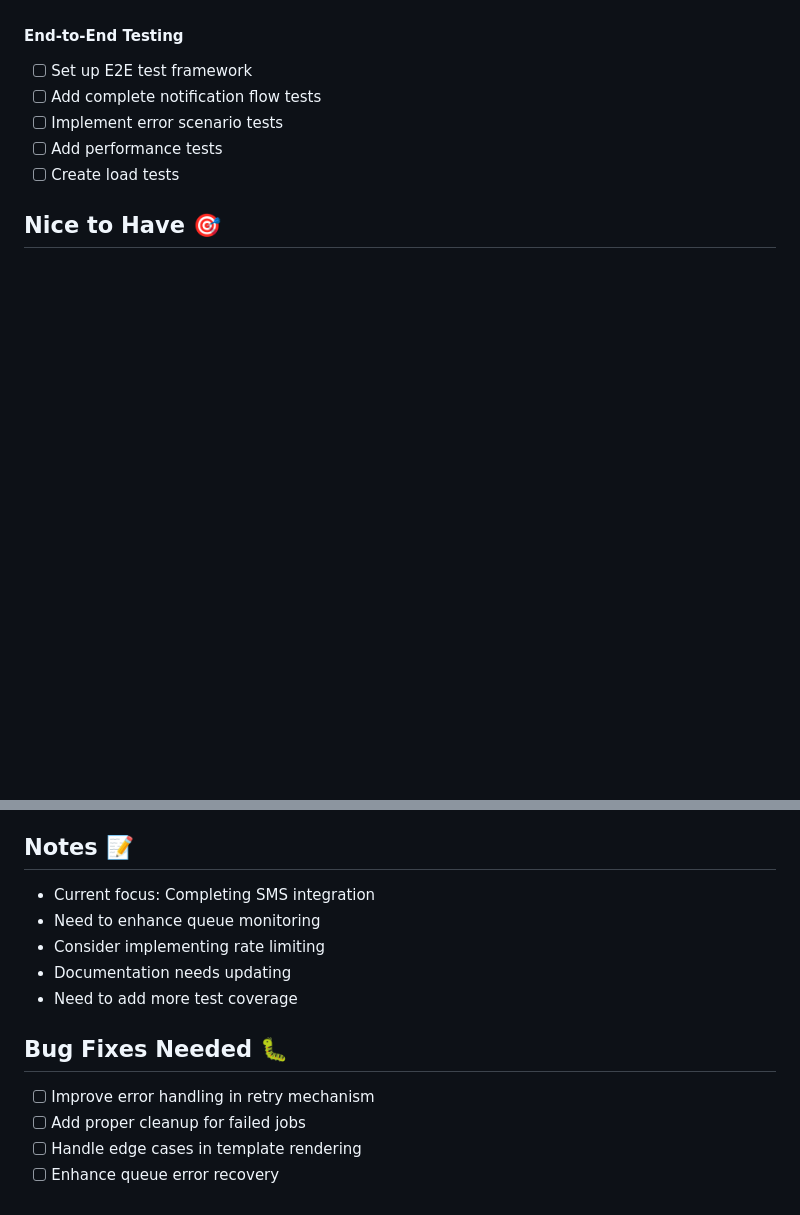
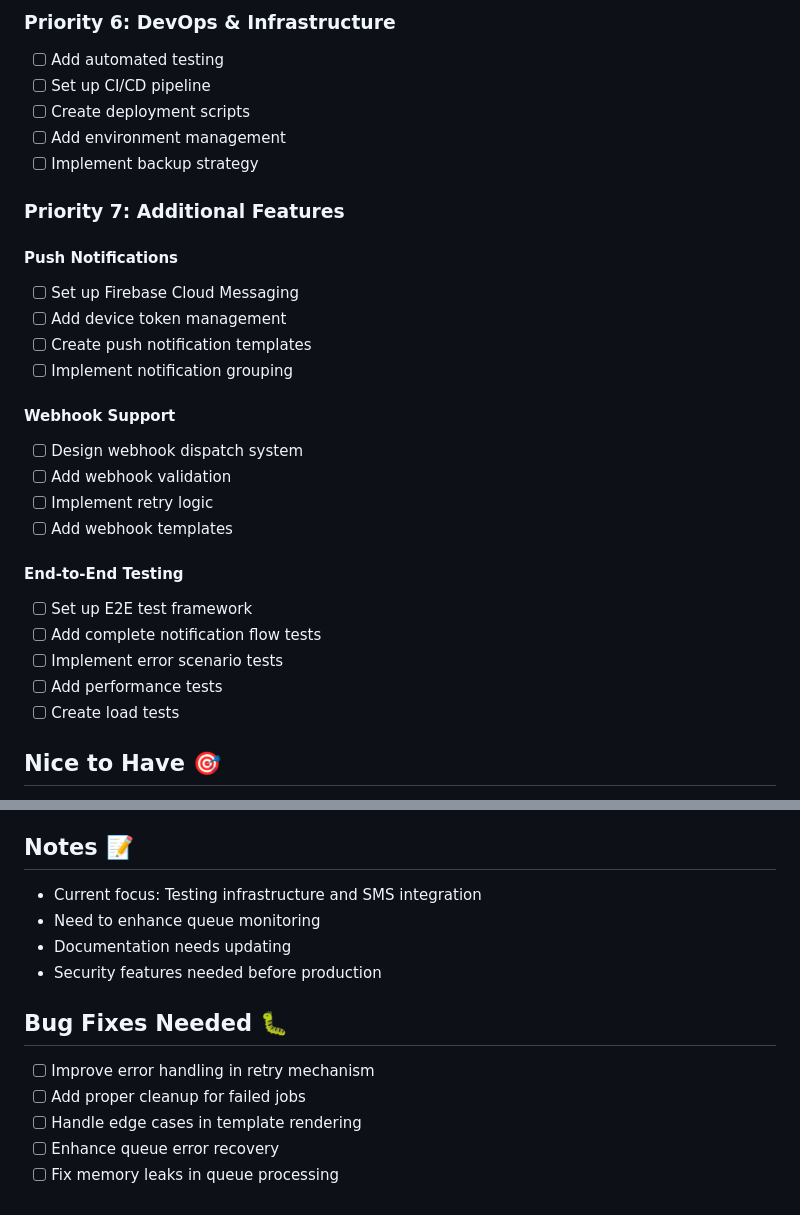
Before and after one commit to DhiyaneshwaranR/notify-hub, a Markdown page: todo-list.md, 2 parts joined by grey strips. Rendered like a GitHub page; blank space fills up the shorter version.

```diff
--- a/todo-list.md
+++ b/todo-list.md
@@ -122,3 +132,22 @@
+### Priority 6: DevOps & Infrastructure
+- [ ] Add automated testing
+- [ ] Set up CI/CD pipeline
+- [ ] Create deployment scripts
+- [ ] Add environment management
+- [ ] Implement backup strategy
+
+### Priority 7: Additional Features
+#### Push Notifications
+- [ ] Set up Firebase Cloud Messaging
+- [ ] Add device token management
+- [ ] Create push notification templates
+- [ ] Implement notification grouping
+
+#### Webhook Support
+- [ ] Design webhook dispatch system
+- [ ] Add webhook validation
+- [ ] Implement retry logic
+- [ ] Add webhook templates
 
 #### End-to-End Testing
 - [ ] Set up E2E test framework
@@ -138,14 +167,14 @@
 - [ ] Integration with popular platforms
 
 ## Notes 📝
-- Current focus: Completing SMS integration
+- Current focus: Testing infrastructure and SMS integration
 - Need to enhance queue monitoring
-- Consider implementing rate limiting
 - Documentation needs updating
-- Need to add more test coverage
+- Security features needed before production
 
 ## Bug Fixes Needed 🐛
 - [ ] Improve error handling in retry mechanism
 - [ ] Add proper cleanup for failed jobs
 - [ ] Handle edge cases in template rendering
 - [ ] Enhance queue error recovery
+- [ ] Fix memory leaks in queue processing
```
Also changed, not shown: other parts of todo-list.md (+69 -59 lines), testing-coverage.md (+26 -11 lines).
